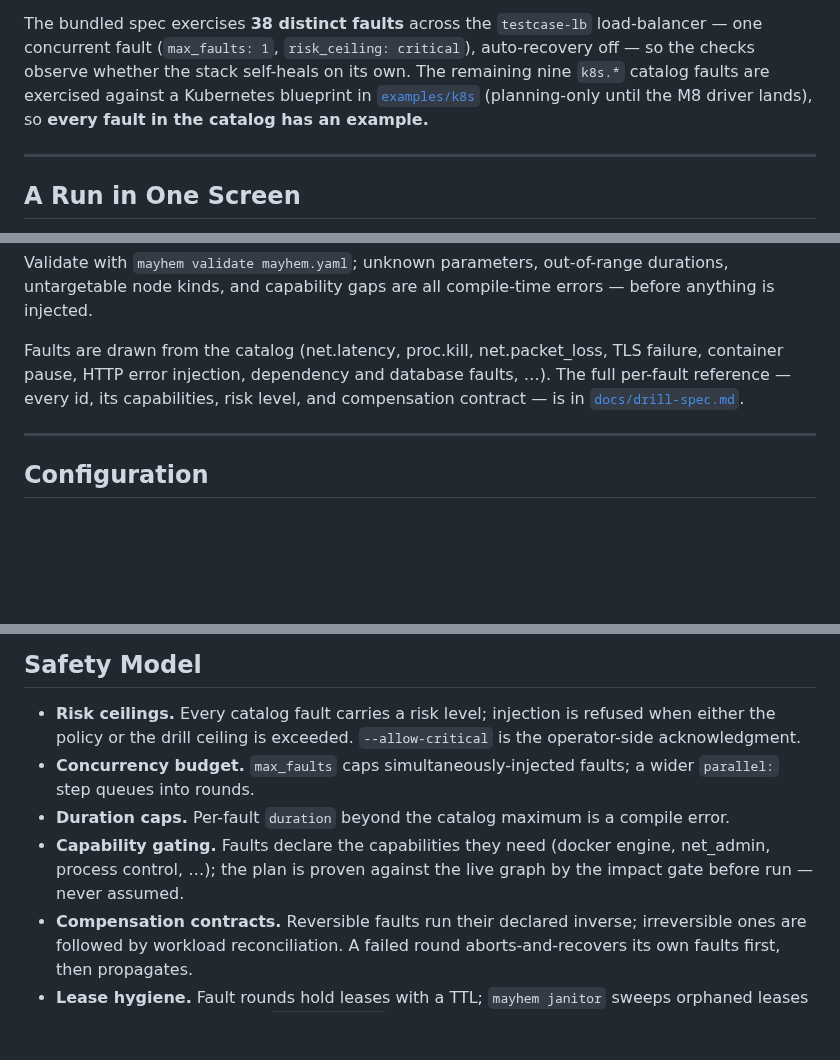
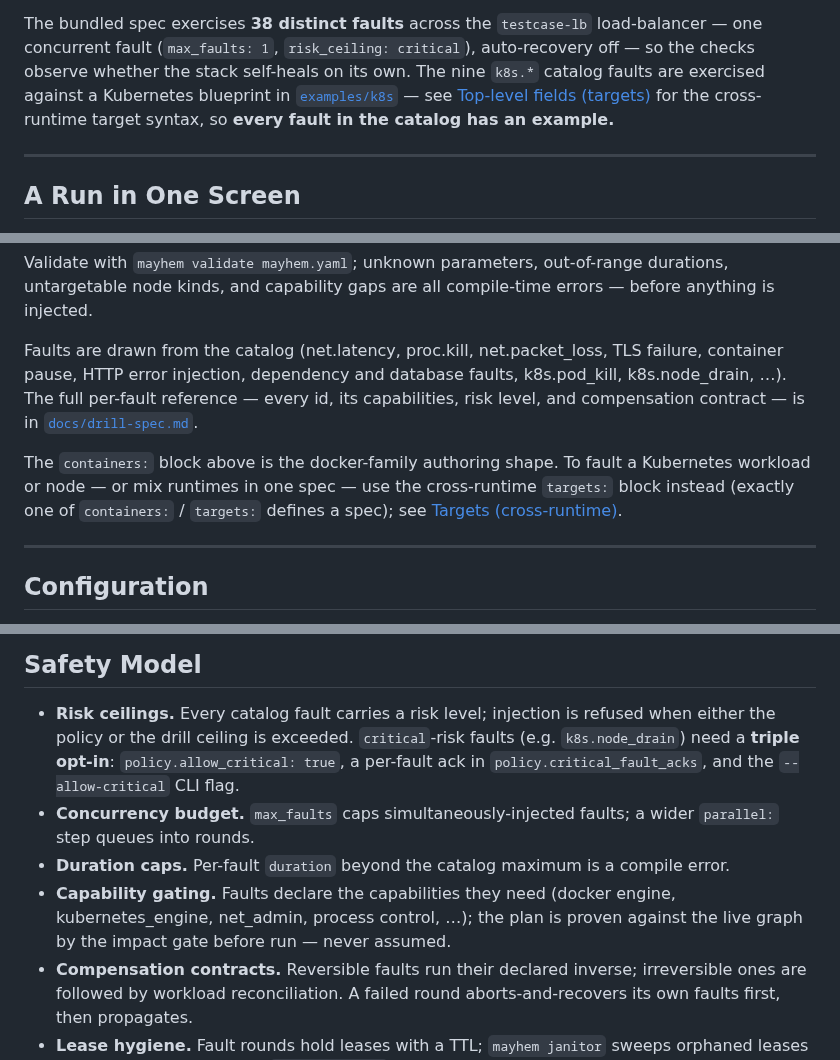
Before and after one commit to magichrist/Mayhem, a Markdown page: README.md, 3 parts joined by grey strips. Rendered like a GitHub page; blank space fills up the shorter version.

Commit message:
docs: update README.md

```diff
--- a/README.md
+++ b/README.md
@@ -68,10 +70,10 @@ prove injectable.
 The bundled spec exercises **38 distinct faults** across the `testcase-lb`
 load-balancer — one concurrent fault (`max_faults: 1`, `risk_ceiling:
 critical`), auto-recovery off — so the checks observe whether the stack
-self-heals on its own. The remaining nine `k8s.*` catalog faults are exercised
-against a Kubernetes blueprint in [`examples/k8s`](examples/k8s)
-(planning-only until the M8 driver lands), so **every fault in the catalog has
-an example.**
+self-heals on its own. The nine `k8s.*` catalog faults are exercised against a
+Kubernetes blueprint in [`examples/k8s`](examples/k8s) — see
+[Top-level fields (targets)](docs/drill-spec.md#top-level-fields) for the
+cross-runtime target syntax, so **every fault in the catalog has an example.**
 
 ---
 
@@ -182,8 +184,15 @@ errors — before anything is injected.
 
 Faults are drawn from the catalog (net.latency, proc.kill, net.packet_loss,
 TLS failure, container pause, HTTP error injection, dependency and database
-faults, …). The full per-fault reference — every id, its capabilities, risk
-level, and compensation contract — is in [`docs/drill-spec.md`](docs/drill-spec.md#fault-catalog).
+faults, k8s.pod_kill, k8s.node_drain, …). The full per-fault reference —
+every id, its capabilities, risk level, and compensation contract — is in
+[`docs/drill-spec.md`](docs/drill-spec.md#fault-catalog).
+
+The `containers:` block above is the docker-family authoring shape. To fault a
+Kubernetes workload or node — or mix runtimes in one spec — use the
+cross-runtime `targets:` block instead (exactly one of `containers:` /
+`targets:` defines a spec); see
+[Targets (cross-runtime)](docs/drill-spec.md#targets-cross-runtime).
 
 ---
 
@@ -321,14 +334,17 @@ successive experiments.
 
 - **Risk ceilings.** Every catalog fault carries a risk level; injection is
   refused when either the policy or the drill ceiling is exceeded.
-  `--allow-critical` is the operator-side acknowledgment.
+  `critical`-risk faults (e.g. `k8s.node_drain`) need a **triple opt-in**:
+  `policy.allow_critical: true`, a per-fault ack in `policy.critical_fault_acks`,
+  and the `--allow-critical` CLI flag.
 - **Concurrency budget.** `max_faults` caps simultaneously-injected faults;
   a wider `parallel:` step queues into rounds.
 - **Duration caps.** Per-fault `duration` beyond the catalog maximum is a
   compile error.
 - **Capability gating.** Faults declare the capabilities they need
-  (docker engine, net_admin, process control, …); the plan is proven against
-  the live graph by the impact gate before run — never assumed.
+  (docker engine, kubernetes_engine, net_admin, process control, …); the plan
+  is proven against the live graph by the impact gate before run — never
+  assumed.
 - **Compensation contracts.** Reversible faults run their declared inverse;
   irreversible ones are followed by workload reconciliation. A failed round
   aborts-and-recovers its own faults first, then propagates.
```
Also changed, not shown: other parts of README.md (+14 -7 lines).
